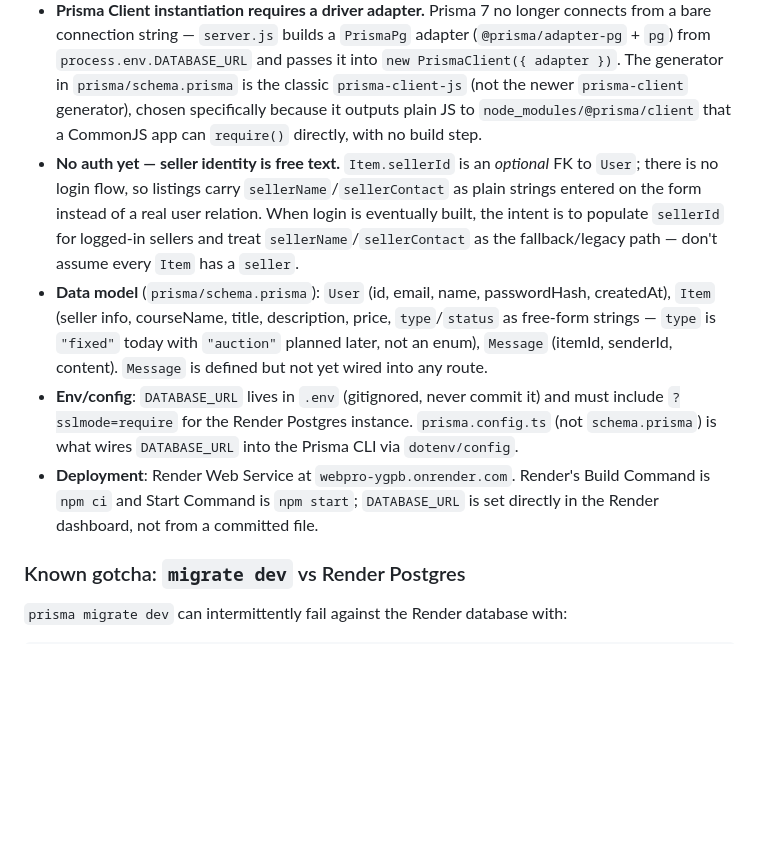
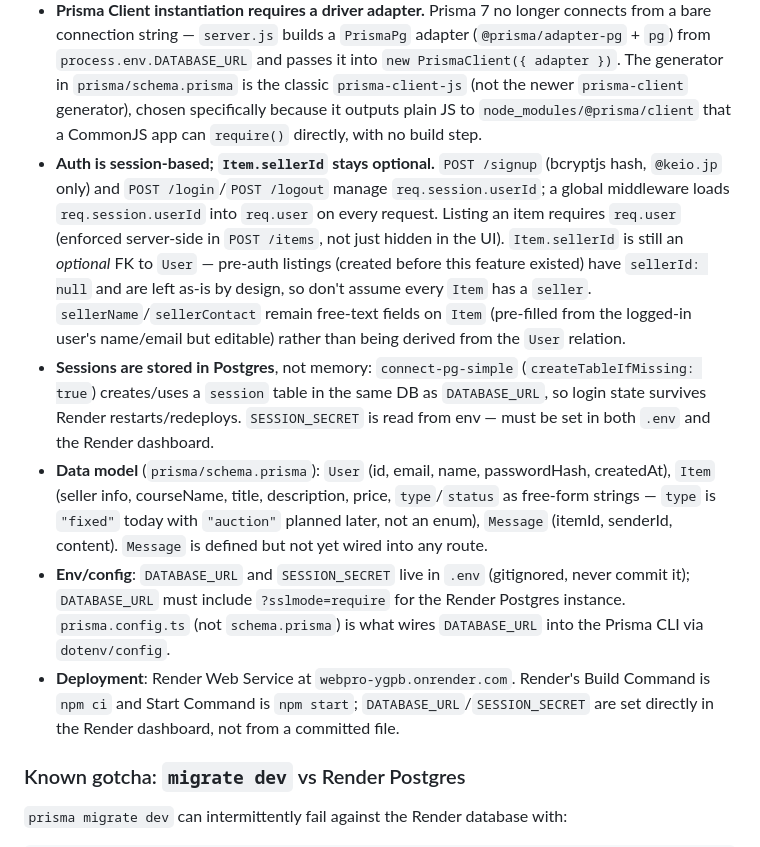
Before and after one commit to takuya0907/webpro, a Markdown page: CLAUDE.md, the part around the change. Drawn GitHub-style; blank space fills up the shorter version.

Commit message:
Update CLAUDE.md for session-based auth
Co-Authored-By: Claude Sonnet 5 <noreply@anthropic.com>

```diff
--- a/CLAUDE.md
+++ b/CLAUDE.md
@@ -24,10 +24,11 @@ This repo mixes a real application (repo root) with standalone Web programming c
 
 - **Single-file server**: all routes live in `server.js` (CommonJS, no framework beyond Express). HTML is rendered inline via template literals — there is no view engine/templating library. Any user-supplied string interpolated into HTML must go through the local `escapeHtml()` helper to avoid XSS.
 - **Prisma Client instantiation requires a driver adapter.** Prisma 7 no longer connects from a bare connection string — `server.js` builds a `PrismaPg` adapter (`@prisma/adapter-pg` + `pg`) from `process.env.DATABASE_URL` and passes it into `new PrismaClient({ adapter })`. The generator in `prisma/schema.prisma` is the classic `prisma-client-js` (not the newer `prisma-client` generator), chosen specifically because it outputs plain JS to `node_modules/@prisma/client` that a CommonJS app can `require()` directly, with no build step.
-- **No auth yet — seller identity is free text.** `Item.sellerId` is an *optional* FK to `User`; there is no login flow, so listings carry `sellerName`/`sellerContact` as plain strings entered on the form instead of a real user relation. When login is eventually built, the intent is to populate `sellerId` for logged-in sellers and treat `sellerName`/`sellerContact` as the fallback/legacy path — don't assume every `Item` has a `seller`.
+- **Auth is session-based; `Item.sellerId` stays optional.** `POST /signup` (bcryptjs hash, `@keio.jp` only) and `POST /login`/`POST /logout` manage `req.session.userId`; a global middleware loads `req.session.userId` into `req.user` on every request. Listing an item requires `req.user` (enforced server-side in `POST /items`, not just hidden in the UI). `Item.sellerId` is still an *optional* FK to `User` — pre-auth listings (created before this feature existed) have `sellerId: null` and are left as-is by design, so don't assume every `Item` has a `seller`. `sellerName`/`sellerContact` remain free-text fields on `Item` (pre-filled from the logged-in user's name/email but editable) rather than being derived from the `User` relation.
+- **Sessions are stored in Postgres**, not memory: `connect-pg-simple` (`createTableIfMissing: true`) creates/uses a `session` table in the same DB as `DATABASE_URL`, so login state survives Render restarts/redeploys. `SESSION_SECRET` is read from env — must be set in both `.env` and the Render dashboard.
 - **Data model** (`prisma/schema.prisma`): `User` (id, email, name, passwordHash, createdAt), `Item` (seller info, courseName, title, description, price, `type`/`status` as free-form strings — `type` is `"fixed"` today with `"auction"` planned later, not an enum), `Message` (itemId, senderId, content). `Message` is defined but not yet wired into any route.
-- **Env/config**: `DATABASE_URL` lives in `.env` (gitignored, never commit it) and must include `?sslmode=require` for the Render Postgres instance. `prisma.config.ts` (not `schema.prisma`) is what wires `DATABASE_URL` into the Prisma CLI via `dotenv/config`.
-- **Deployment**: Render Web Service at `webpro-ygpb.onrender.com`. Render's Build Command is `npm ci` and Start Command is `npm start`; `DATABASE_URL` is set directly in the Render dashboard, not from a committed file.
+- **Env/config**: `DATABASE_URL` and `SESSION_SECRET` live in `.env` (gitignored, never commit it); `DATABASE_URL` must include `?sslmode=require` for the Render Postgres instance. `prisma.config.ts` (not `schema.prisma`) is what wires `DATABASE_URL` into the Prisma CLI via `dotenv/config`.
+- **Deployment**: Render Web Service at `webpro-ygpb.onrender.com`. Render's Build Command is `npm ci` and Start Command is `npm start`; `DATABASE_URL`/`SESSION_SECRET` are set directly in the Render dashboard, not from a committed file.
 
 ### Known gotcha: `migrate dev` vs Render Postgres
 
```
